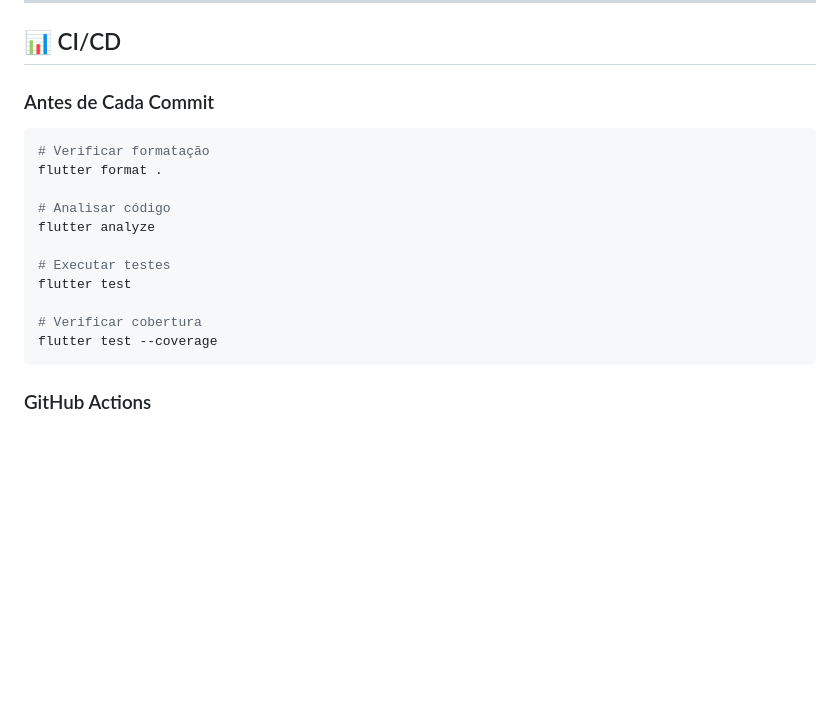
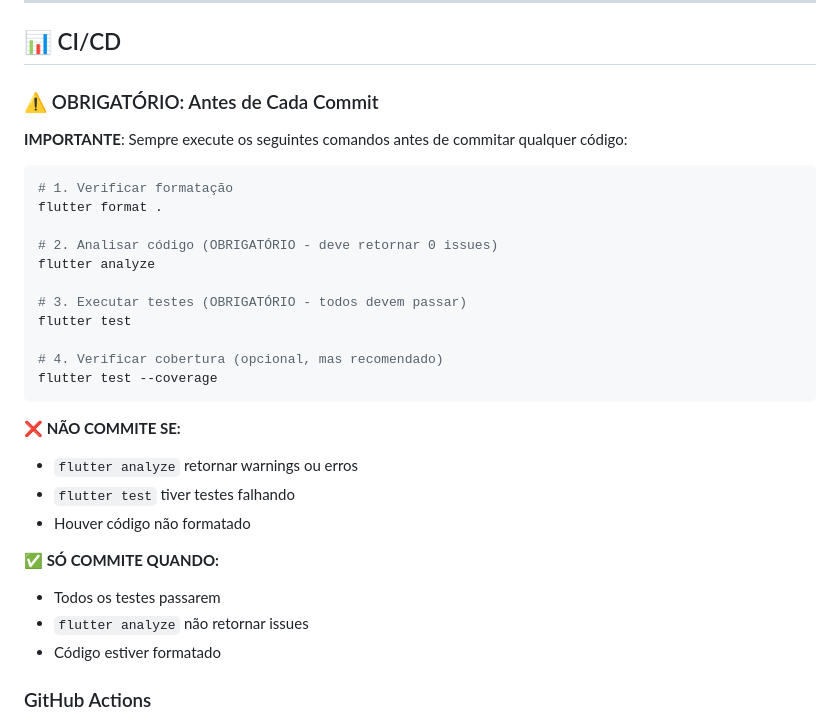
Before and after one commit to rodrigolanes/fipe, a Markdown page: .copilot-instructions.md, the part around the change printed below. GitHub-like rendering; blank space fills up the shorter version.

Commit message:
feat: Atualiza diretrizes de desenvolvimento com regras e exemplos para as camadas de arquitetura

````diff
--- a/.copilot-instructions.md
+++ b/.copilot-instructions.md
@@ -489,21 +511,35 @@ extension StringExtension on String {
 
 ## 📊 CI/CD
 
-### Antes de Cada Commit
+### ⚠️ OBRIGATÓRIO: Antes de Cada Commit
+
+**IMPORTANTE**: Sempre execute os seguintes comandos antes de commitar qualquer código:
 
 ```bash
-# Verificar formatação
+# 1. Verificar formatação
 flutter format .
 
-# Analisar código
+# 2. Analisar código (OBRIGATÓRIO - deve retornar 0 issues)
 flutter analyze
 
-# Executar testes
+# 3. Executar testes (OBRIGATÓRIO - todos devem passar)
 flutter test
 
-# Verificar cobertura
+# 4. Verificar cobertura (opcional, mas recomendado)
 flutter test --coverage
 ```
+
+**❌ NÃO COMMITE SE:**
+
+- `flutter analyze` retornar warnings ou erros
+- `flutter test` tiver testes falhando
+- Houver código não formatado
+
+**✅ SÓ COMMITE QUANDO:**
+
+- Todos os testes passarem
+- `flutter analyze` não retornar issues
+- Código estiver formatado
 
 ### GitHub Actions
 
````
Also changed, not shown: other parts of .copilot-instructions.md (+26 -4 lines).
